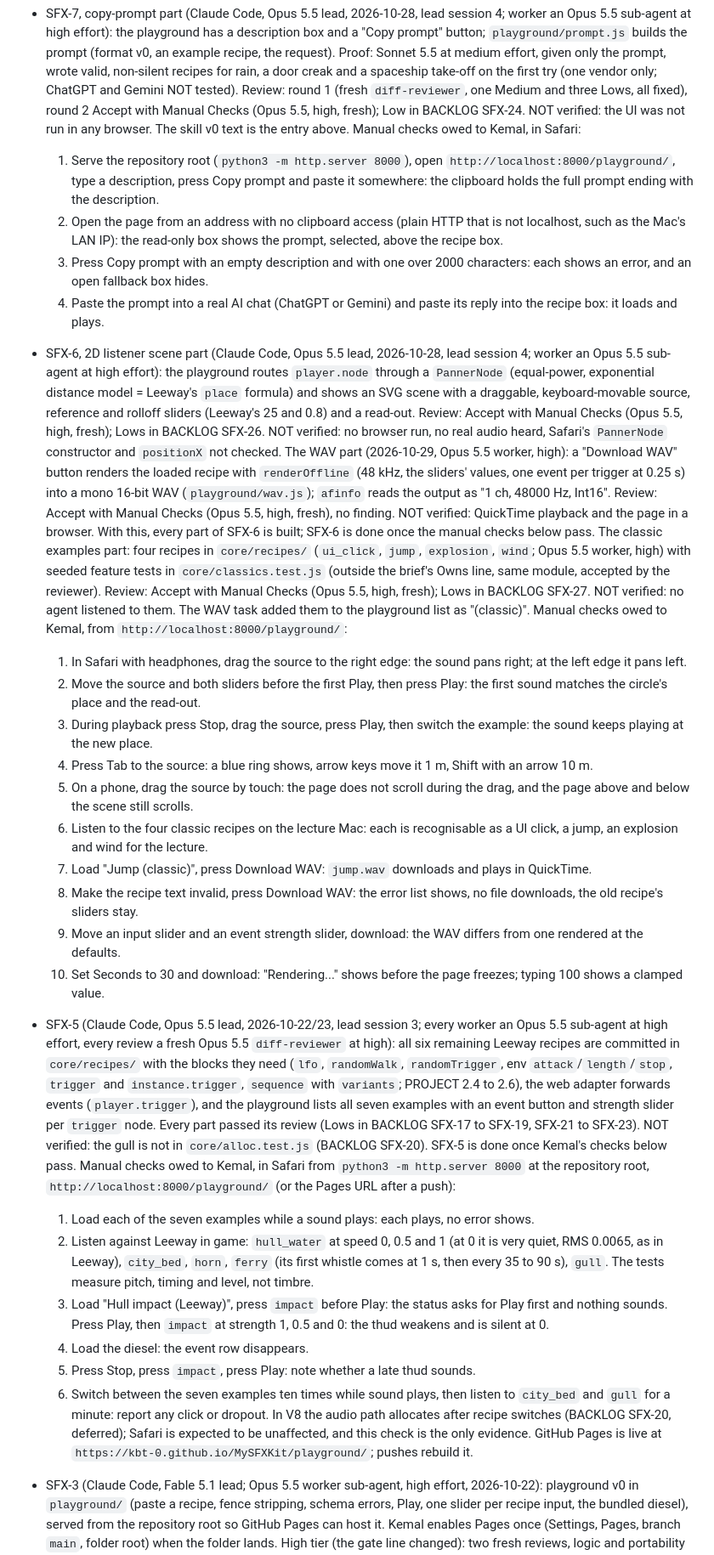
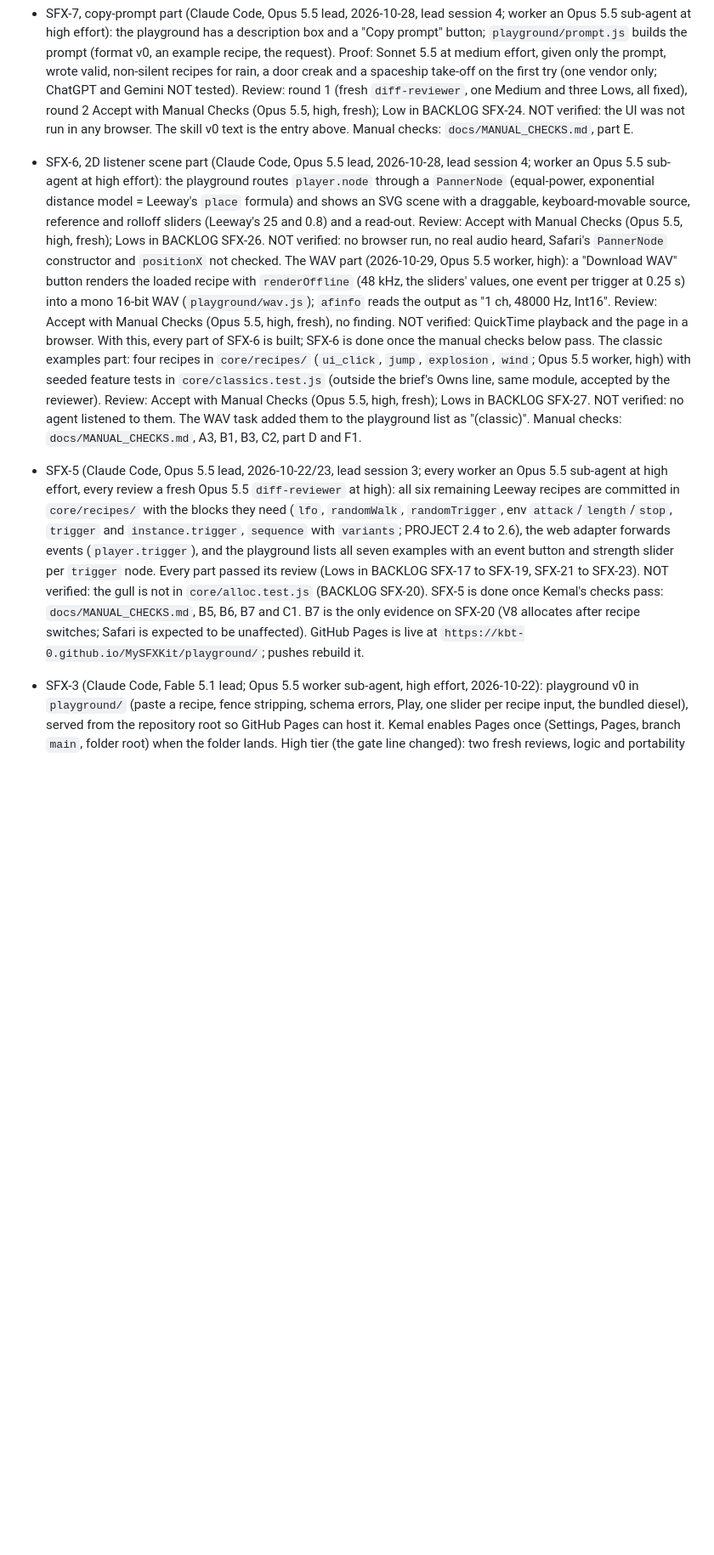
Before and after one commit to KBT-0/MySFXKit, a Markdown page: docs/STATE.md, the part around one of its changes. Shown at 85% size. GitHub-like rendering; blank space fills up the shorter version.

Commit message:
Manual checks: one list in docs/MANUAL_CHECKS.md for a single sitting; STATE entries point to it; checks the browser probe passed are dropped

```diff
--- a/docs/STATE.md
+++ b/docs/STATE.md
@@ -132,17 +123,7 @@ true next month, are in `docs/AGENTS.md`, "STATE.md discipline" (the reasons: `d
   vendor only; ChatGPT and Gemini NOT tested). Review: round 1 (fresh `diff-reviewer`, one
   Medium and three Lows, all fixed), round 2 Accept with Manual Checks (Opus 5.5, high,
   fresh); Low in BACKLOG SFX-24. NOT verified: the UI was not run in any browser. The skill
-  v0 text is the entry above. Manual checks owed to Kemal, in Safari:
-  1. Serve the repository root (`python3 -m http.server 8000`), open
-     `http://localhost:8000/playground/`, type a description, press Copy prompt and paste
-     it somewhere: the clipboard holds the full prompt ending with the description.
-  2. Open the page from an address with no clipboard access (plain HTTP that is not
-     localhost, such as the Mac's LAN IP): the read-only box shows the prompt, selected,
-     above the recipe box.
-  3. Press Copy prompt with an empty description and with one over 2000 characters: each
-     shows an error, and an open fallback box hides.
-  4. Paste the prompt into a real AI chat (ChatGPT or Gemini) and paste its reply into the
-     recipe box: it loads and plays.
+  v0 text is the entry above. Manual checks: `docs/MANUAL_CHECKS.md`, part E.
 - SFX-6, 2D listener scene part (Claude Code, Opus 5.5 lead, 2026-10-28, lead session 4;
   worker an Opus 5.5 sub-agent at high effort): the playground routes `player.node` through a
   `PannerNode` (equal-power, exponential distance model = Leeway's `place` formula) and shows
@@ -161,25 +142,8 @@ true next month, are in `docs/AGENTS.md`, "STATE.md discipline" (the reasons: `d
   `core/classics.test.js` (outside the brief's Owns line, same module, accepted by the
   reviewer). Review: Accept with Manual Checks (Opus 5.5, high, fresh); Lows in BACKLOG
   SFX-27. NOT verified: no agent listened to them. The WAV task added them to the
-  playground list as "(classic)". Manual checks owed to Kemal, from `http://localhost:8000/playground/`:
-  1. In Safari with headphones, drag the source to the right edge: the sound pans right; at
-     the left edge it pans left.
-  2. Move the source and both sliders before the first Play, then press Play: the first
-     sound matches the circle's place and the read-out.
-  3. During playback press Stop, drag the source, press Play, then switch the example: the
-     sound keeps playing at the new place.
-  4. Press Tab to the source: a blue ring shows, arrow keys move it 1 m, Shift with an arrow 10 m.
-  5. On a phone, drag the source by touch: the page does not scroll during the drag, and the
-     page above and below the scene still scrolls.
-  6. Listen to the four classic recipes on the lecture Mac: each is recognisable as a UI
-     click, a jump, an explosion and wind for the lecture.
-  7. Load "Jump (classic)", press Download WAV: `jump.wav` downloads and plays in QuickTime.
-  8. Make the recipe text invalid, press Download WAV: the error list shows, no file
-     downloads, the old recipe's sliders stay.
-  9. Move an input slider and an event strength slider, download: the WAV differs from one
-     rendered at the defaults.
-  10. Set Seconds to 30 and download: "Rendering..." shows before the page freezes; typing
-      100 shows a clamped value.
+  playground list as "(classic)". Manual checks: `docs/MANUAL_CHECKS.md`, A3, B1, B3, C2,
+  part D and F1.
 - SFX-5 (Claude Code, Opus 5.5 lead, 2026-10-22/23, lead session 3; every worker an Opus
   5.5 sub-agent at high effort, every review a fresh Opus 5.5 `diff-reviewer` at high):
   all six remaining Leeway recipes are committed in `core/recipes/` with the blocks they
@@ -188,24 +152,9 @@ true next month, are in `docs/AGENTS.md`, "STATE.md discipline" (the reasons: `d
   forwards events (`player.trigger`), and the playground lists all seven examples with an
   event button and strength slider per `trigger` node. Every part passed its review
   (Lows in BACKLOG SFX-17 to SFX-19, SFX-21 to SFX-23). NOT verified: the gull is not in
-  `core/alloc.test.js` (BACKLOG SFX-20). SFX-5 is done once Kemal's checks below pass.
-  Manual checks owed to Kemal, in Safari from `python3 -m http.server 8000` at the
-  repository root, `http://localhost:8000/playground/` (or the Pages URL after a push):
-  1. Load each of the seven examples while a sound plays: each plays, no error shows.
-  2. Listen against Leeway in game: `hull_water` at speed 0, 0.5 and 1 (at 0 it is very
-     quiet, RMS 0.0065, as in Leeway), `city_bed`, `horn`, `ferry` (its first whistle comes
-     at 1 s, then every 35 to 90 s), `gull`. The tests measure pitch, timing and level,
-     not timbre.
-  3. Load "Hull impact (Leeway)", press `impact` before Play: the status asks for Play
-     first and nothing sounds. Press Play, then `impact` at strength 1, 0.5 and 0: the
-     thud weakens and is silent at 0.
-  4. Load the diesel: the event row disappears.
-  5. Press Stop, press `impact`, press Play: note whether a late thud sounds.
-  6. Switch between the seven examples ten times while sound plays, then listen to
-     `city_bed` and `gull` for a minute: report any click or dropout. In V8 the audio path
-     allocates after recipe switches (BACKLOG SFX-20, deferred); Safari is expected to be
-     unaffected, and this check is the only evidence.
-  GitHub Pages is live at `https://kbt-0.github.io/MySFXKit/playground/`; pushes rebuild it.
+  `core/alloc.test.js` (BACKLOG SFX-20). SFX-5 is done once Kemal's checks pass:
+  `docs/MANUAL_CHECKS.md`, B5, B6, B7 and C1. B7 is the only evidence on SFX-20 (V8
+  allocates after recipe switches; Safari is expected to be unaffected). GitHub Pages is live at `https://kbt-0.github.io/MySFXKit/playground/`; pushes rebuild it.
 - SFX-3 (Claude Code, Fable 5.1 lead; Opus 5.5 worker sub-agent, high effort, 2026-10-22):
   playground v0 in `playground/` (paste a recipe, fence stripping, schema errors, Play, one
   slider per recipe input, the bundled diesel), served from the repository root so GitHub
```
Also changed, not shown: other parts of docs/STATE.md (+14 -39 lines), docs/MANUAL_CHECKS.md (added, +98 -0 lines).
